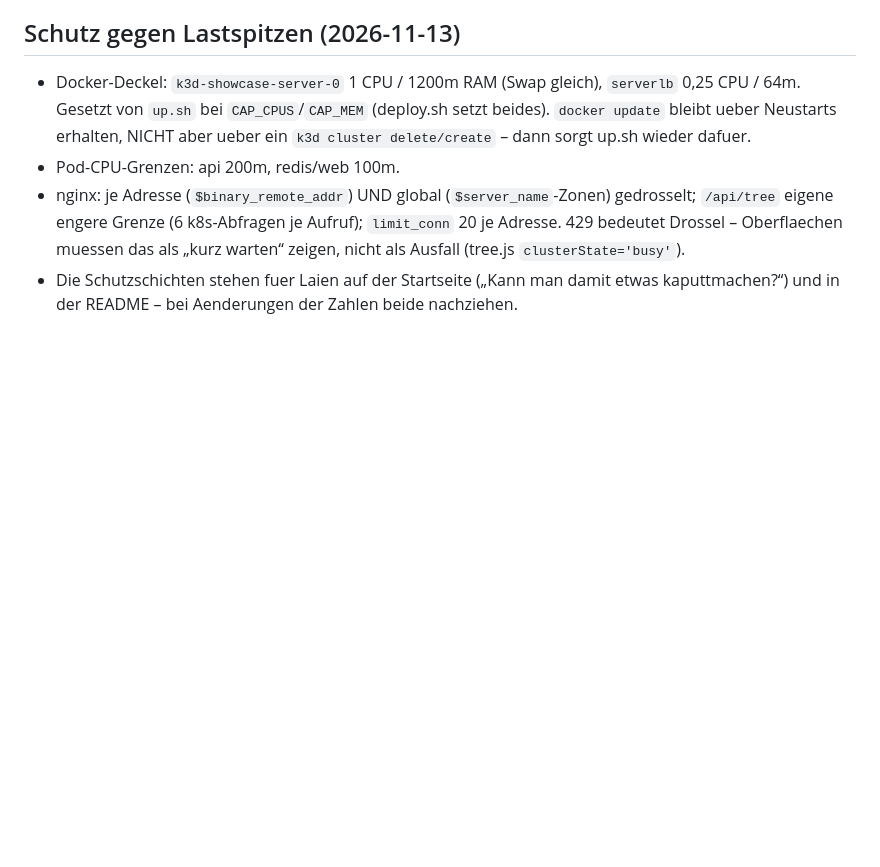
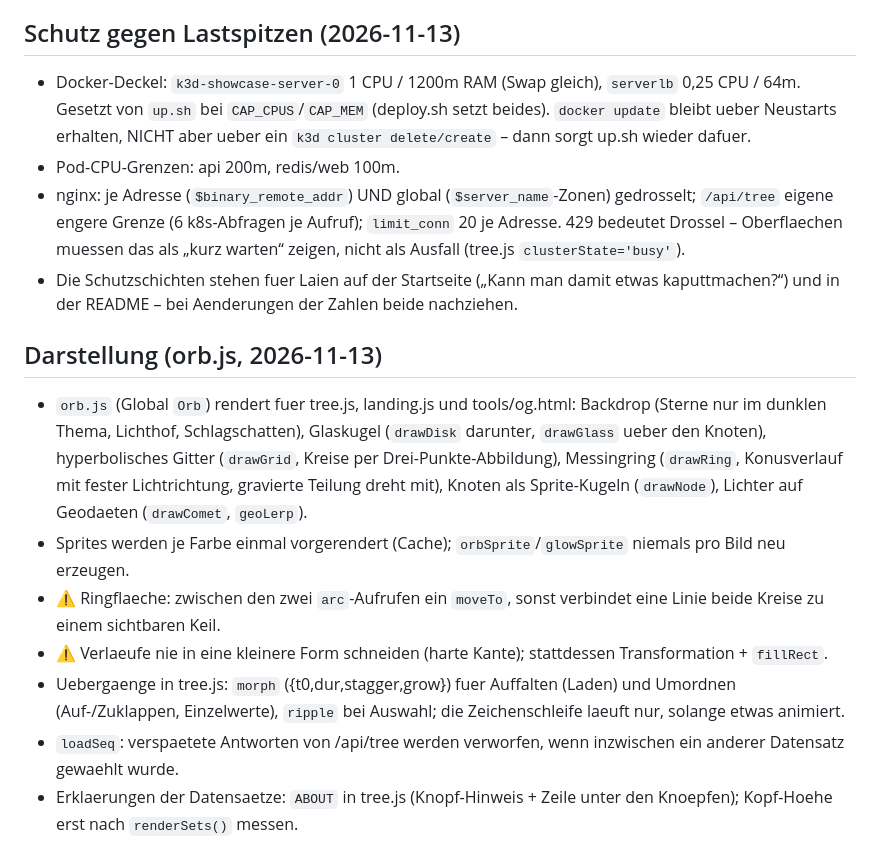
Before and after one commit to pepperonas/k8s-showcase, a Markdown page: CLAUDE.md, the part around the change. Drawn GitHub-style; blank space fills up the shorter version.

```diff
--- a/CLAUDE.md
+++ b/CLAUDE.md
@@ -49,3 +49,13 @@ Kubernetes-Showcase für den Laptop (k3d, Namespace `demo`, Port 8088). Ziel: m
 - Pod-CPU-Grenzen: api 200m, redis/web 100m.
 - nginx: je Adresse (`$binary_remote_addr`) UND global (`$server_name`-Zonen) gedrosselt; `/api/tree` eigene engere Grenze (6 k8s-Abfragen je Aufruf); `limit_conn` 20 je Adresse. 429 bedeutet Drossel – Oberflaechen muessen das als „kurz warten“ zeigen, nicht als Ausfall (tree.js `clusterState='busy'`).
 - Die Schutzschichten stehen fuer Laien auf der Startseite („Kann man damit etwas kaputtmachen?“) und in der README – bei Aenderungen der Zahlen beide nachziehen.
+
+## Darstellung (orb.js, 2026-11-13)
+
+- `orb.js` (Global `Orb`) rendert fuer tree.js, landing.js und tools/og.html: Backdrop (Sterne nur im dunklen Thema, Lichthof, Schlagschatten), Glaskugel (`drawDisk` darunter, `drawGlass` ueber den Knoten), hyperbolisches Gitter (`drawGrid`, Kreise per Drei-Punkte-Abbildung), Messingring (`drawRing`, Konusverlauf mit fester Lichtrichtung, gravierte Teilung dreht mit), Knoten als Sprite-Kugeln (`drawNode`), Lichter auf Geodaeten (`drawComet`, `geoLerp`).
+- Sprites werden je Farbe einmal vorgerendert (Cache); `orbSprite`/`glowSprite` niemals pro Bild neu erzeugen.
+- ⚠️ Ringflaeche: zwischen den zwei `arc`-Aufrufen ein `moveTo`, sonst verbindet eine Linie beide Kreise zu einem sichtbaren Keil.
+- ⚠️ Verlaeufe nie in eine kleinere Form schneiden (harte Kante); stattdessen Transformation + `fillRect`.
+- Uebergaenge in tree.js: `morph` ({t0,dur,stagger,grow}) fuer Auffalten (Laden) und Umordnen (Auf-/Zuklappen, Einzelwerte), `ripple` bei Auswahl; die Zeichenschleife laeuft nur, solange etwas animiert.
+- `loadSeq`: verspaetete Antworten von /api/tree werden verworfen, wenn inzwischen ein anderer Datensatz gewaehlt wurde.
+- Erklaerungen der Datensaetze: `ABOUT` in tree.js (Knopf-Hinweis + Zeile unter den Knoepfen); Kopf-Hoehe erst nach `renderSets()` messen.
```
Also changed, not shown: README.md (+13 -2 lines), docs/astrolabium.png, 7 other files.
